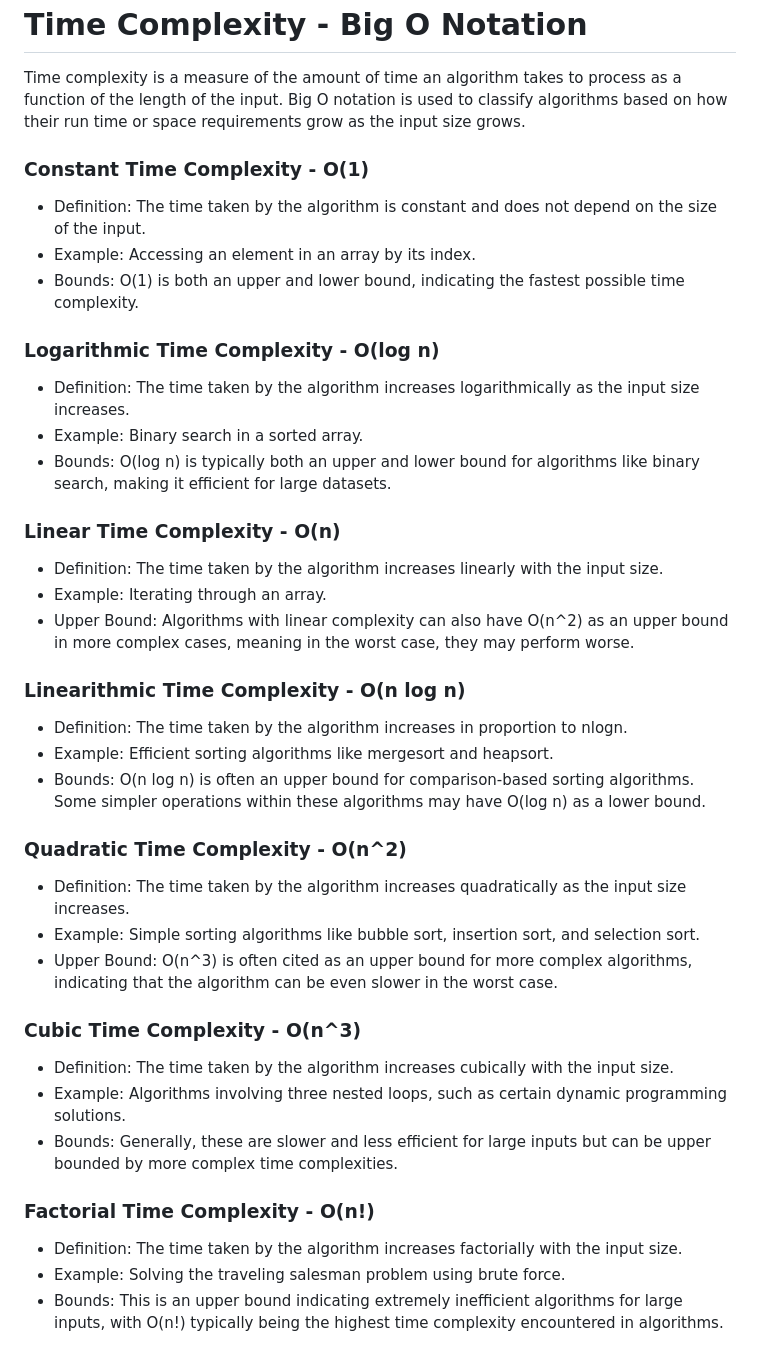
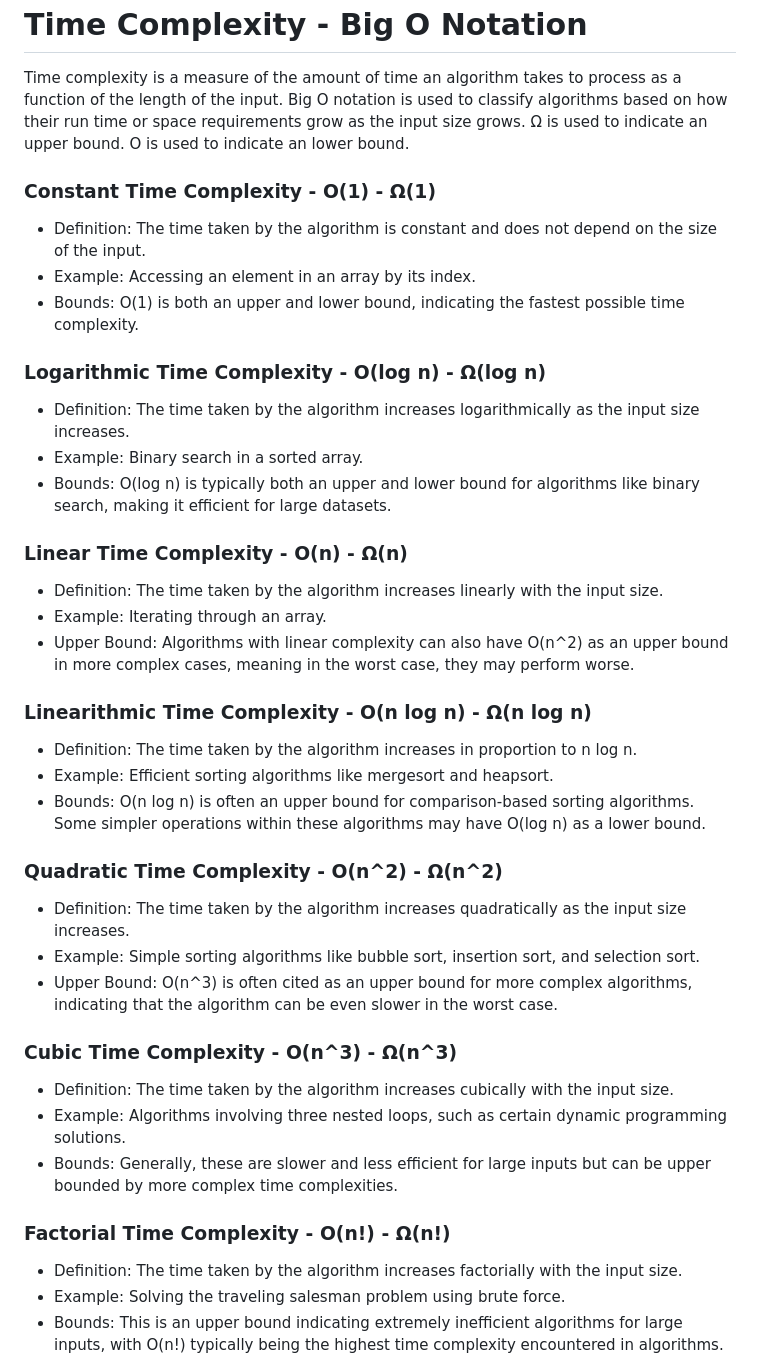
Before and after one commit to EMPChief/cs50, a Markdown page: Lecture/week3/write.md, the part around the change. GitHub-like rendering.

Commit message:
added Ω

```diff
--- a/Lecture/week3/write.md
+++ b/Lecture/week3/write.md
@@ -2,45 +2,45 @@ Time Complexity - Big O Notation
 ====================================================
 
 Time complexity is a measure of the amount of time an algorithm takes to process as a function of the length of the input. Big O notation is used to classify algorithms based on how their run time or space requirements grow as the input size grows.
+Ω is used to indicate an upper bound. O is used to indicate an lower bound.
 
-### Constant Time Complexity - O(1)
+### Constant Time Complexity - O(1) - Ω(1)
 
 * Definition: The time taken by the algorithm is constant and does not depend on the size of the input.
 * Example: Accessing an element in an array by its index.
 * Bounds: O(1) is both an upper and lower bound, indicating the fastest possible time complexity.
 
-### Logarithmic Time Complexity - O(log n)
+### Logarithmic Time Complexity - O(log n) - Ω(log n)
 
 * Definition: The time taken by the algorithm increases logarithmically as the input size increases.
 * Example: Binary search in a sorted array.
 * Bounds: O(log n) is typically both an upper and lower bound for algorithms like binary search, making it efficient for large datasets.
 
-### Linear Time Complexity - O(n)
+### Linear Time Complexity - O(n) - Ω(n)
 
 * Definition: The time taken by the algorithm increases linearly with the input size.
 * Example: Iterating through an array.
 * Upper Bound: Algorithms with linear complexity can also have O(n^2) as an upper bound in more complex cases, meaning in the worst case, they may perform worse.
 
-### Linearithmic Time Complexity - O(n log n)
+### Linearithmic Time Complexity - O(n log n) - Ω(n log n)
 
-* Definition: The time taken by the algorithm increases in proportion to
-nlogn.
+* Definition: The time taken by the algorithm increases in proportion to n log n.
 * Example: Efficient sorting algorithms like mergesort and heapsort.
 * Bounds: O(n log n) is often an upper bound for comparison-based sorting algorithms. Some simpler operations within these algorithms may have O(log n) as a lower bound.
 
-### Quadratic Time Complexity - O(n^2)
+### Quadratic Time Complexity - O(n^2) - Ω(n^2)
 
 * Definition: The time taken by the algorithm increases quadratically as the input size increases.
 * Example: Simple sorting algorithms like bubble sort, insertion sort, and selection sort.
 * Upper Bound: O(n^3) is often cited as an upper bound for more complex algorithms, indicating that the algorithm can be even slower in the worst case.
 
-### Cubic Time Complexity - O(n^3)
+### Cubic Time Complexity - O(n^3) - Ω(n^3)
 
 * Definition: The time taken by the algorithm increases cubically with the input size.
 * Example: Algorithms involving three nested loops, such as certain dynamic programming solutions.
 * Bounds: Generally, these are slower and less efficient for large inputs but can be upper bounded by more complex time complexities.
 
-### Factorial Time Complexity - O(n!)
+### Factorial Time Complexity - O(n!) - Ω(n!)
 
 * Definition: The time taken by the algorithm increases factorially with the input size.
 * Example: Solving the traveling salesman problem using brute force.
```
